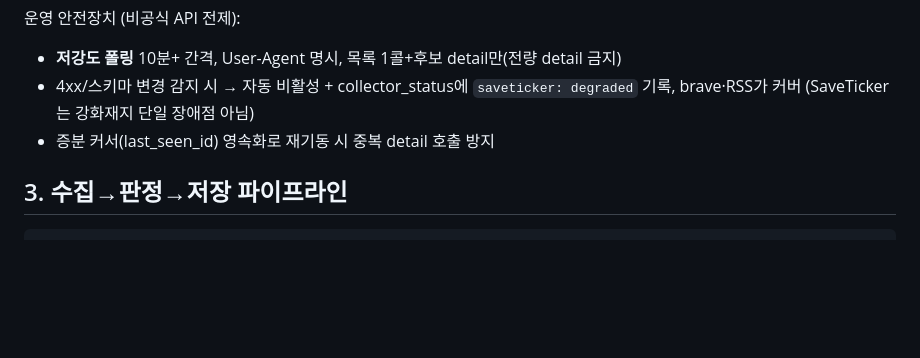
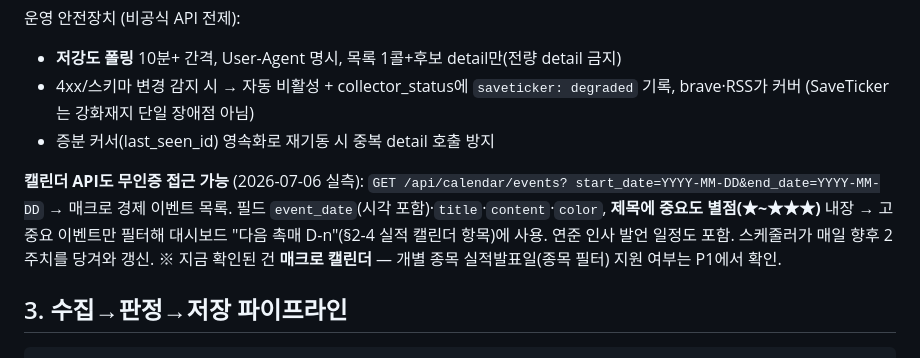
Before and after one commit to utopianami/attn-viewer, a Markdown page: docs/memory-sector-rag-plan_claude.md, the part around the change. GitHub-like rendering; blank space fills up the shorter version.

Commit message:
docs: SaveTicker 캘린더 API 추가 — 무인증 매크로 경제 이벤트(별점 중요도), 촉매 D-n
Co-Authored-By: Claude Fable 5 <noreply@anthropic.com>

````diff
--- a/docs/memory-sector-rag-plan_claude.md
+++ b/docs/memory-sector-rag-plan_claude.md
@@ -255,6 +255,13 @@ brave로 원 기사 검색 → fetch_body로 원문 인용 **보강**하는 2단
   brave·RSS가 커버 (SaveTicker는 강화재지 단일 장애점 아님)
 - 증분 커서(last_seen_id) 영속화로 재기동 시 중복 detail 호출 방지
 
+**캘린더 API도 무인증 접근 가능** (2026-07-06 실측): `GET /api/calendar/events?
+start_date=YYYY-MM-DD&end_date=YYYY-MM-DD` → 매크로 경제 이벤트 목록.
+필드 `event_date`(시각 포함)·`title`·`content`·`color`, **제목에 중요도 별점(★~★★★)**
+내장 → 고중요 이벤트만 필터해 대시보드 "다음 촉매 D-n"(§2-4 실적 캘린더 항목)에 사용.
+연준 인사 발언 일정도 포함. 스케줄러가 매일 향후 2주치를 당겨와 갱신.
+※ 지금 확인된 건 **매크로 캘린더** — 개별 종목 실적발표일(종목 필터) 지원 여부는 P1에서 확인.
+
 ## 3. 수집→판정→저장 파이프라인
 
 ```
````
